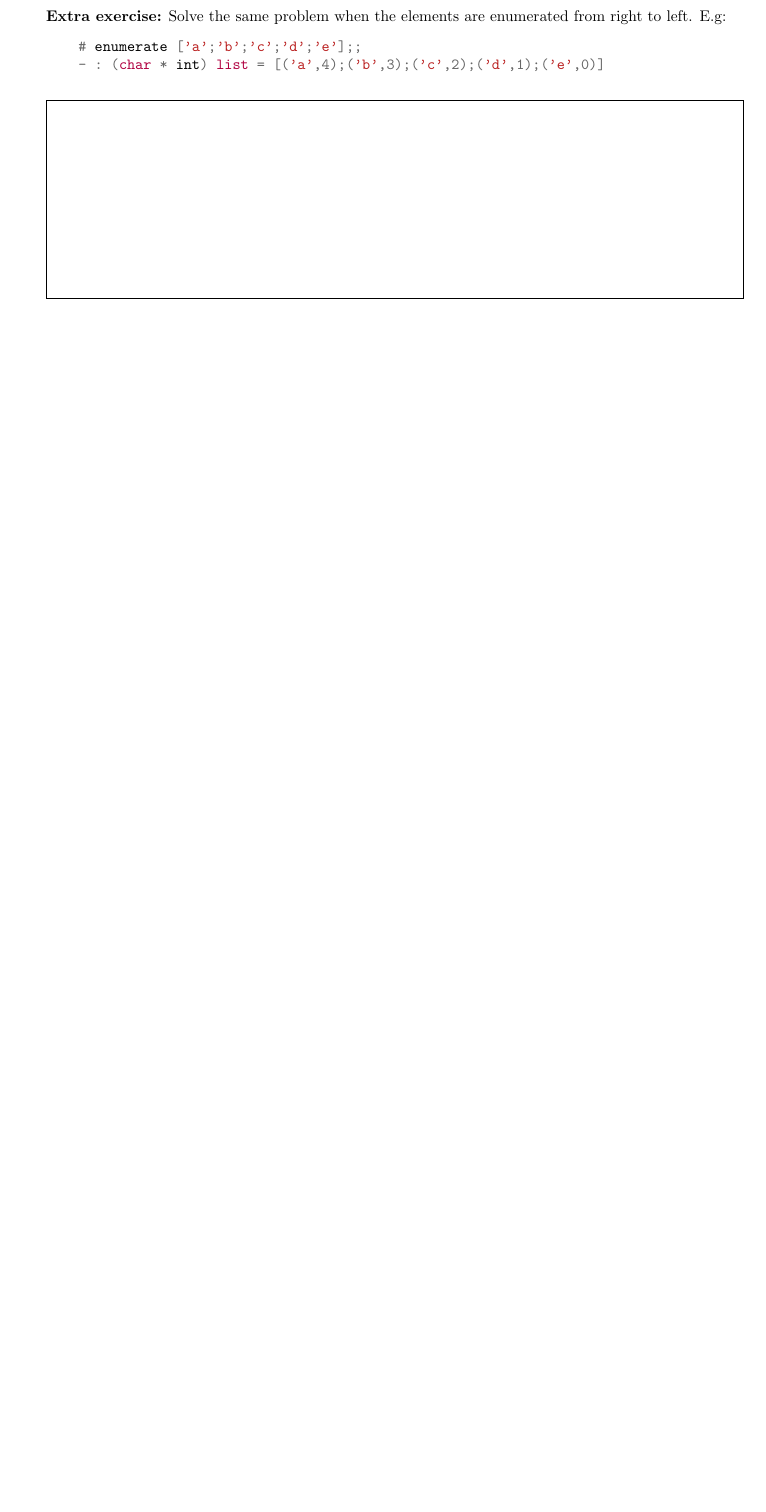
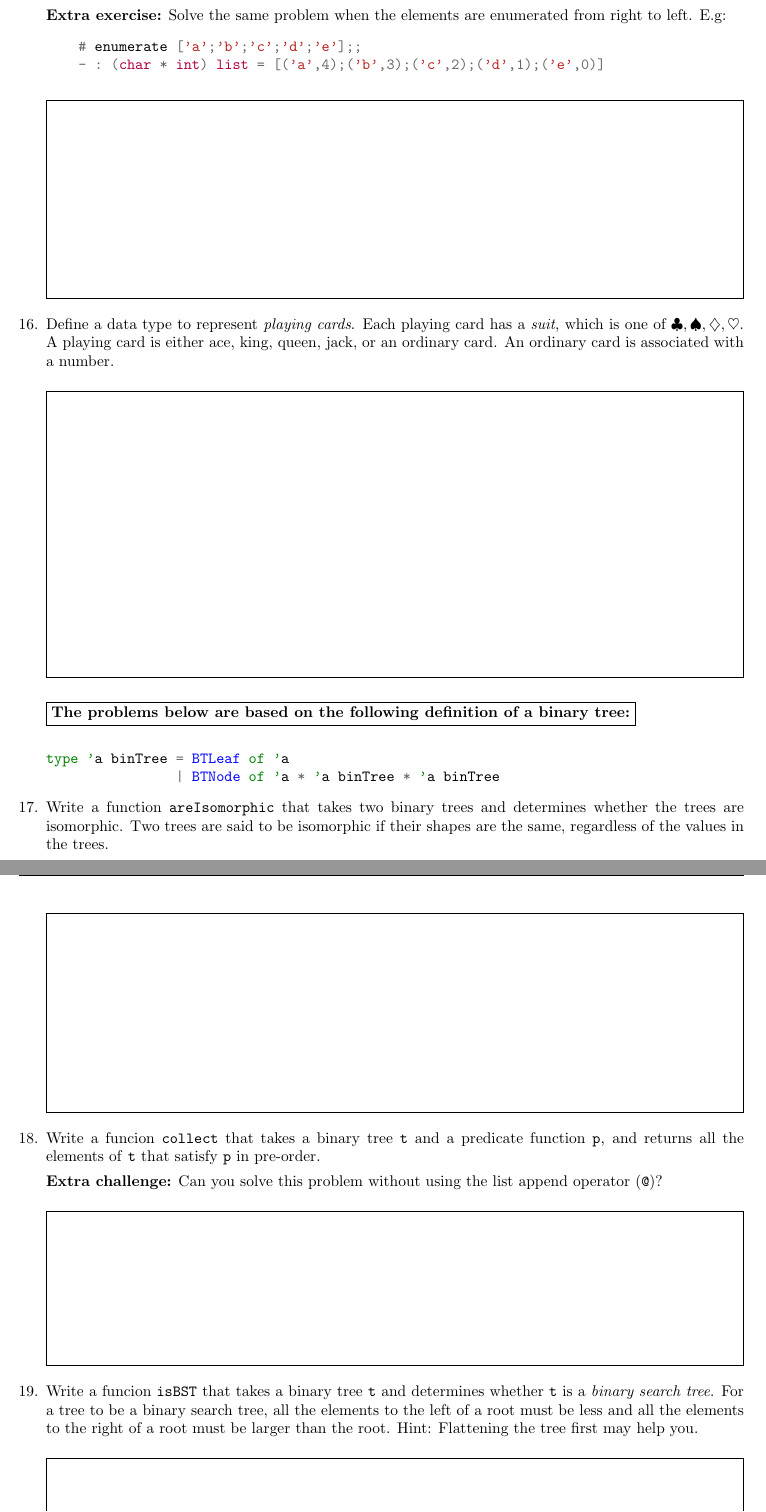
Before and after one commit to aktemur/cs321, a LaTeX problem sheet (sampleProblems/functionalProgramming/functionalProgramming.tex): part of page 5 of 5 before the commit and two parts of pages 5 and 6 of 7 after it, the two joined at a grey line, cut so that both start at the same text, the shorter picture padded with empty space. Compiled offline with pdfLaTeX.

Commit message:
Sample problems about user-defined data types.

```diff
--- a/sampleProblems/functionalProgramming/functionalProgramming.tex
+++ b/sampleProblems/functionalProgramming/functionalProgramming.tex
@@ -304,7 +305,7 @@ let positivesOf lst =
   \end{minted}
   \textbf{Extra exercise:} Solve the same problem when the elements are
   enumerated from right to left. E.g:
-  \begin{minted}{fsharp}
+  \begin{minted}{ocaml}
     # enumerate ['a';'b';'c';'d';'e'];;
     - : (char * int) list = [('a',4);('b',3);('c',2);('d',1);('e',0)]
   \end{minted}
@@ -321,3 +322,100 @@ let enumerate lst =
     \end{minted}
   \end{solutionbox}
 
+  %%%%%%%%%%%%%%%%%%%%%%%%%%%%%%%%%%%%%%%%%%%%%%%%%%%%%%%%%%%%%%%%%%%%%%%%%
+  %% DATA TYPES
+  %%%%%%%%%%%%%%%%%%%%%%%%%%%%%%%%%%%%%%%%%%%%%%%%%%%%%%%%%%%%%%%%%%%%%%%%%
+
+  \question
+  Define a data type to represent \emph{playing cards}.
+  Each playing card has a \emph{suit}, which is one of
+  $\clubsuit, \spadesuit, \diamondsuit, \heartsuit$.
+  A playing card is either ace, king, queen, jack, or an ordinary card.
+  An ordinary card is associated with a number.
+
+  \begin{solutionbox}{6.5cm}
+    \begin{minted}{ocaml}
+type suit = Club | Spade | Diamond | Heart
+
+type card = Ace of suit
+          | King of suit
+          | Queen of suit
+          | Jack of suit
+          | Ordinary of suit * int
+(* Alternatively: *)
+
+type rank = Ace | King | Queen | Jack | Ordinary of int
+
+type card = Card of suit * rank
+    \end{minted}
+  \end{solutionbox}
+
+
+  \vspace{1em}
+  \fbox{\textbf{The problems below are based on the following definition of a binary tree:}}
+  \vspace{1em}
+
+  \begin{minted}{ocaml}
+type 'a binTree = BTLeaf of 'a
+                | BTNode of 'a * 'a binTree * 'a binTree
+  \end{minted}
+
+  \question
+  Write a function \texttt{areIsomorphic} that takes two binary trees and determines
+  whether the trees are isomorphic. Two trees are said to be isomorphic if their shapes are the same,
+  regardless of the values in the trees.
+
+  \begin{solutionbox}{4.5cm}
+    \begin{minted}{ocaml}
+let rec areIsomorphic t1 t2 =
+  match t1, t2 with
+  | BTLeaf v1, BTLeaf v2 -> true
+  | BTLeaf v1, _ -> false
+  | _, BTLeaf v2 -> false
+  | BTNode(v1,t11,t12), BTNode(v2,t21,t22) ->
+      areIsomorphic t11 t21 && areIsomorphic t12 t22
+    \end{minted}
+  \end{solutionbox}
+
+
+  \question
+  Write a funcion \texttt{collect} that takes a binary tree \texttt{t} and
+  a predicate function \texttt{p}, and returns
+  all the elements of \texttt{t} that satisfy \texttt{p} in pre-order.
+
+  \textbf{Extra challenge:} Can you solve this problem without using the list append operator (\texttt{@})?
+
+  \begin{solutionbox}{3.5cm}
+    \begin{minted}{ocaml}
+let rec collect t p =
+  match t with
+  | BTLeaf v -> if p v then [v] else []
+  | BTNode (v, t1, t2) ->
+    (if p v then [v] else []) @ collect t1 p @ collect t2 p
+    \end{minted}
+  \end{solutionbox}
+
+
+  \question
+  Write a funcion \texttt{isBST} that takes a binary tree \texttt{t} and
+  determines whether \texttt{t} is a \emph{binary search tree}.
+  For a tree to be a binary search tree,
+  all the elements to the left of a root must be less and all the elements to the right of a
+  root must be larger than the root.
+  Hint: Flattening the tree first may help you.
+
+  \begin{solutionbox}{6cm}
+    \begin{minted}{ocaml}
+let rec isBST t =
+  let rec flatten t =
+    match t with
+    | BTLeaf v -> [v]
+    | BTNode(v,t1,t2) -> flatten t1 @ [v] @ flatten t2
+  in let rec isSorted lst =
+    match lst with
+    | [] -> true
+    | [x] -> true
+    | x::y::rest -> x < y && isSorted (y::rest)
+  in isSorted (flatten t)
+    \end{minted}
+  \end{solutionbox}
@@ -323,0 +445,2 @@ let enumerate lst =
+  \vspace{1em}
+  \fbox{\textbf{The problems below are based on the following definition:}}
```
Also changed, not shown: sampleProblems/functionalProgramming/functionalProgramming.tex (90 more changed lines), 1 other file.
